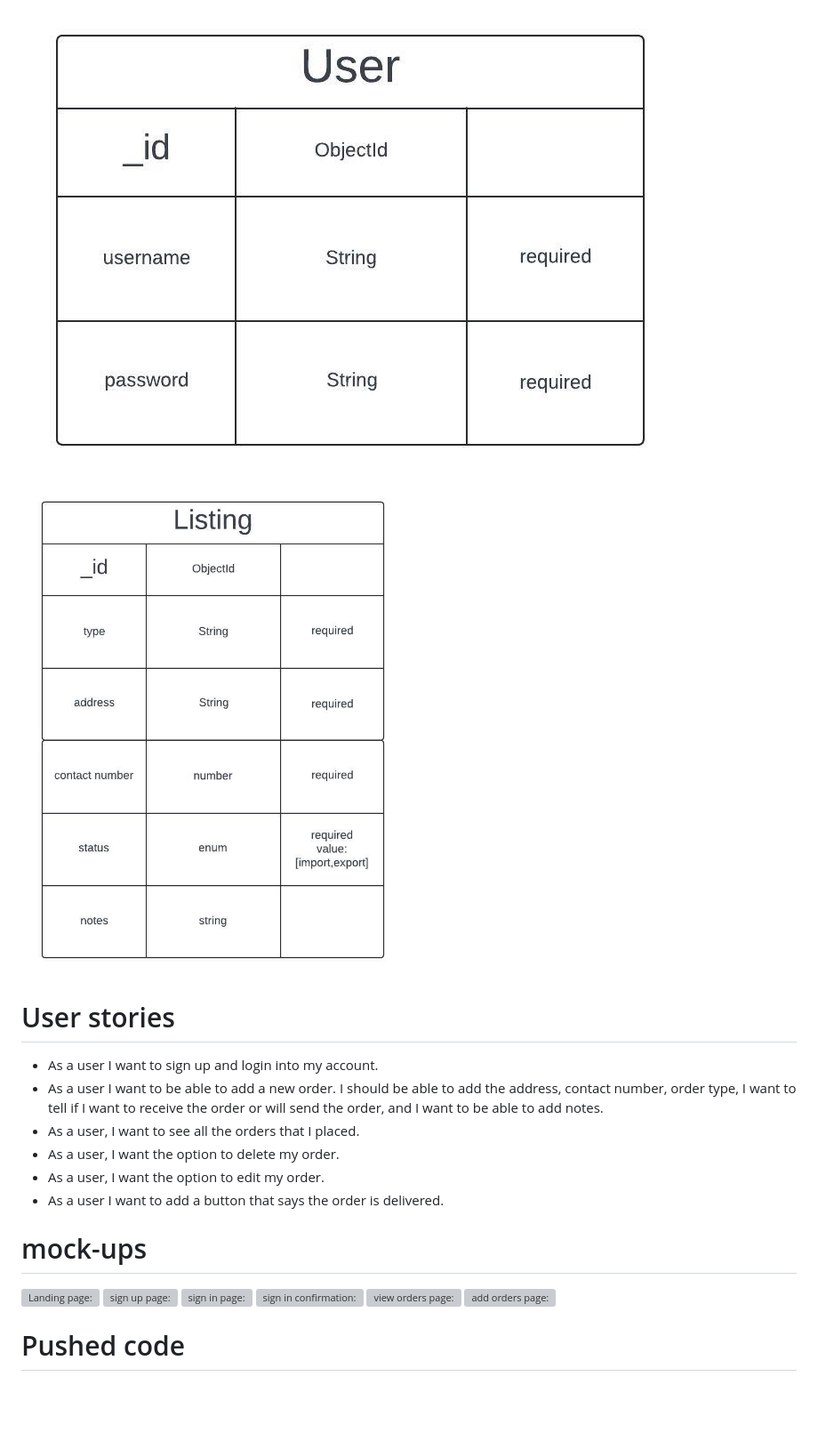
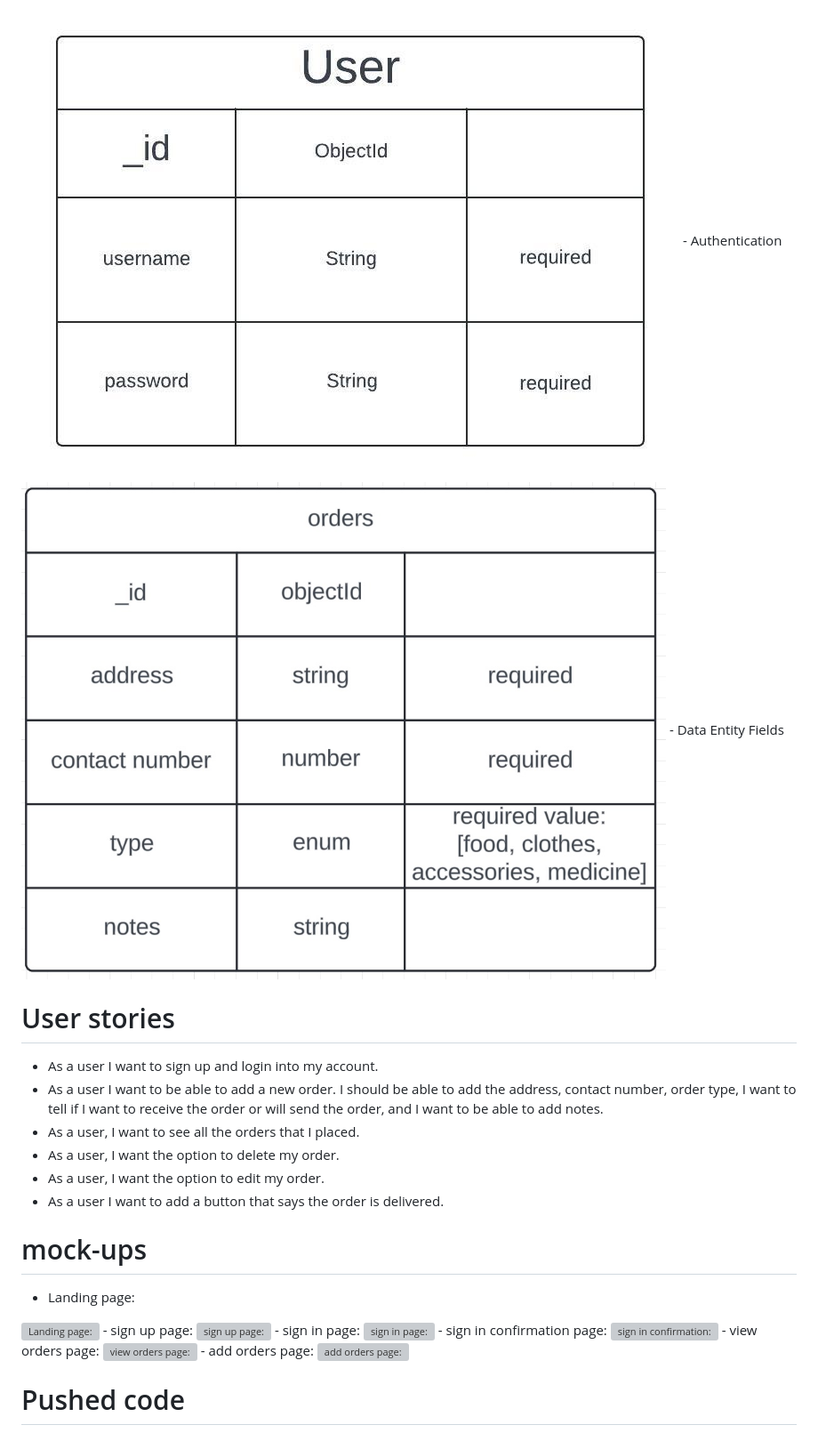
Before and after one commit to Alsaegh98/delivery_app, a Markdown page: README.md, the part around the change. Shown: that part at 89% size. Drawn GitHub-style; pictures changed too: plan/D6C71F97-94FB-4731-A7C5-7EBA8260AA04.jpeg (added), plan/DD6E6F14-70B4-4D3D-BA57-2A04F62861E2.jpeg (deleted); blank space fills up the shorter version; grey boxes are pictures that could not be loaded.

Commit message:
done with read me page

```diff
--- a/README.md
+++ b/README.md
@@ -8,8 +8,9 @@ This delivery application is designed for those who value their time and hate tr
 # Data models
 
 <img src="/plan/8BAB0917-C78B-41E0-955D-F82B92A6F319.jpeg" alt="Authentication">
-
-<img src="/plan/DD6E6F14-70B4-4D3D-BA57-2A04F62861E2.jpeg" alt="Data Entity Fields">
+- Authentication
+<img src="/plan/D6C71F97-94FB-4731-A7C5-7EBA8260AA04.jpeg" alt="Data Entity Fields">
+- Data Entity Fields
 
 # User stories
 
@@ -21,17 +22,17 @@ This delivery application is designed for those who value their time and hate tr
 - As a user I want to add a button that says the order is delivered.
 
 # mock-ups
-
+- Landing page:
 <img src="/plan/AE97A6B6-0023-49CB-BEBB-48378BF9BA1D.jpeg" alt="Landing page:">
-
+- sign up page:
 <img src="/plan/CE469C5F-188E-4053-AA93-199E7DD07D16.jpeg" alt="sign up page:">
-
+- sign in page:
 <img src="/plan/8880BC43-CDE1-4D8E-B3AF-AE9771862353.jpeg" alt="sign in page:">
-
+- sign in  confirmation page:
 <img src="/plan/61D7F383-41E7-4DBD-9132-2D96FF5F9173.jpeg" alt="sign in  confirmation:">
-
+- view orders page:
 <img src="/plan/548CF372-237D-4874-9ECF-F4A2D0A15E94.jpeg" alt="view orders page:">
-
+- add orders page:
 <img src="/plan/B85ADFD8-13AB-472E-ACEA-7AD7D1EAB031.jpeg" alt="add orders page:">
 
 # Pushed code
```
